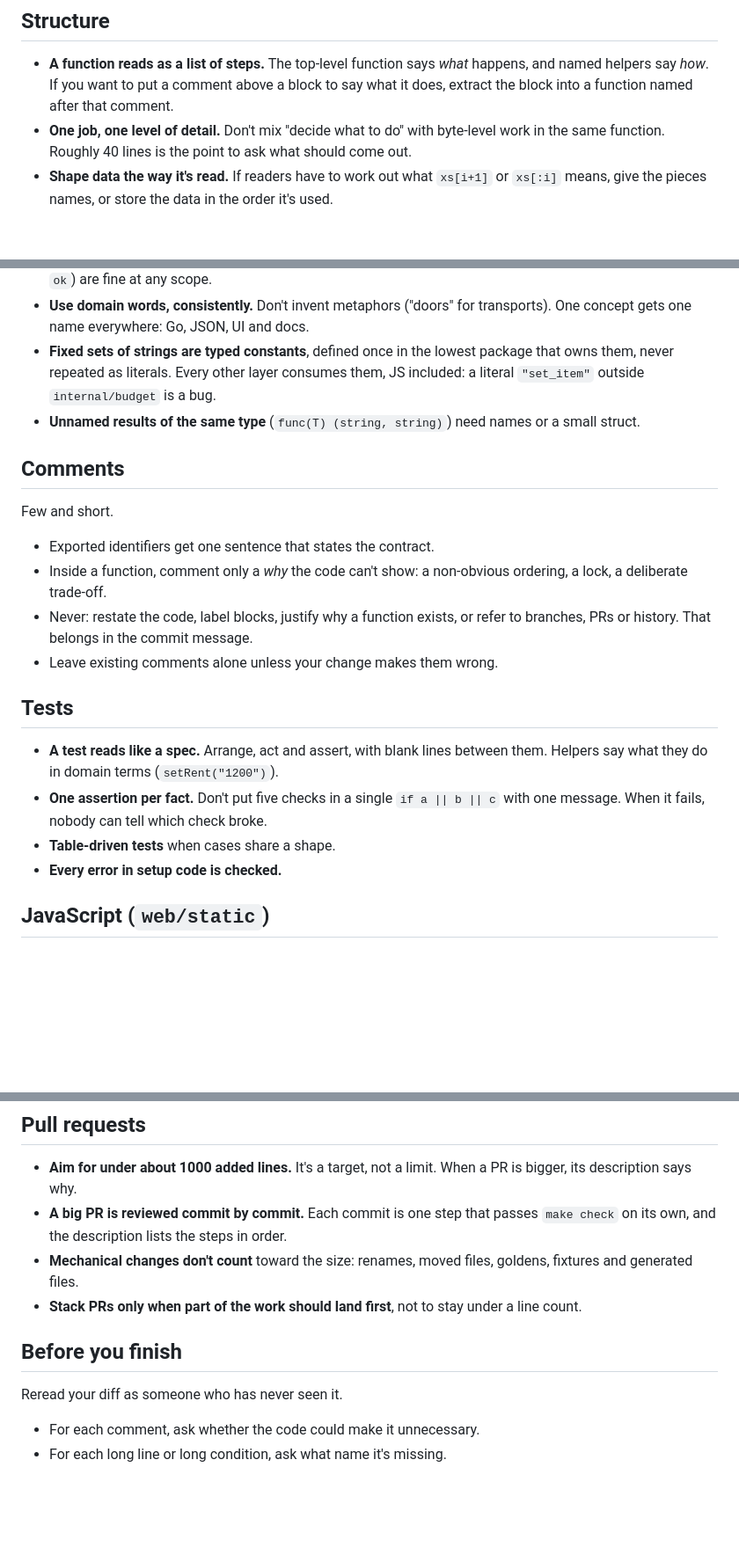
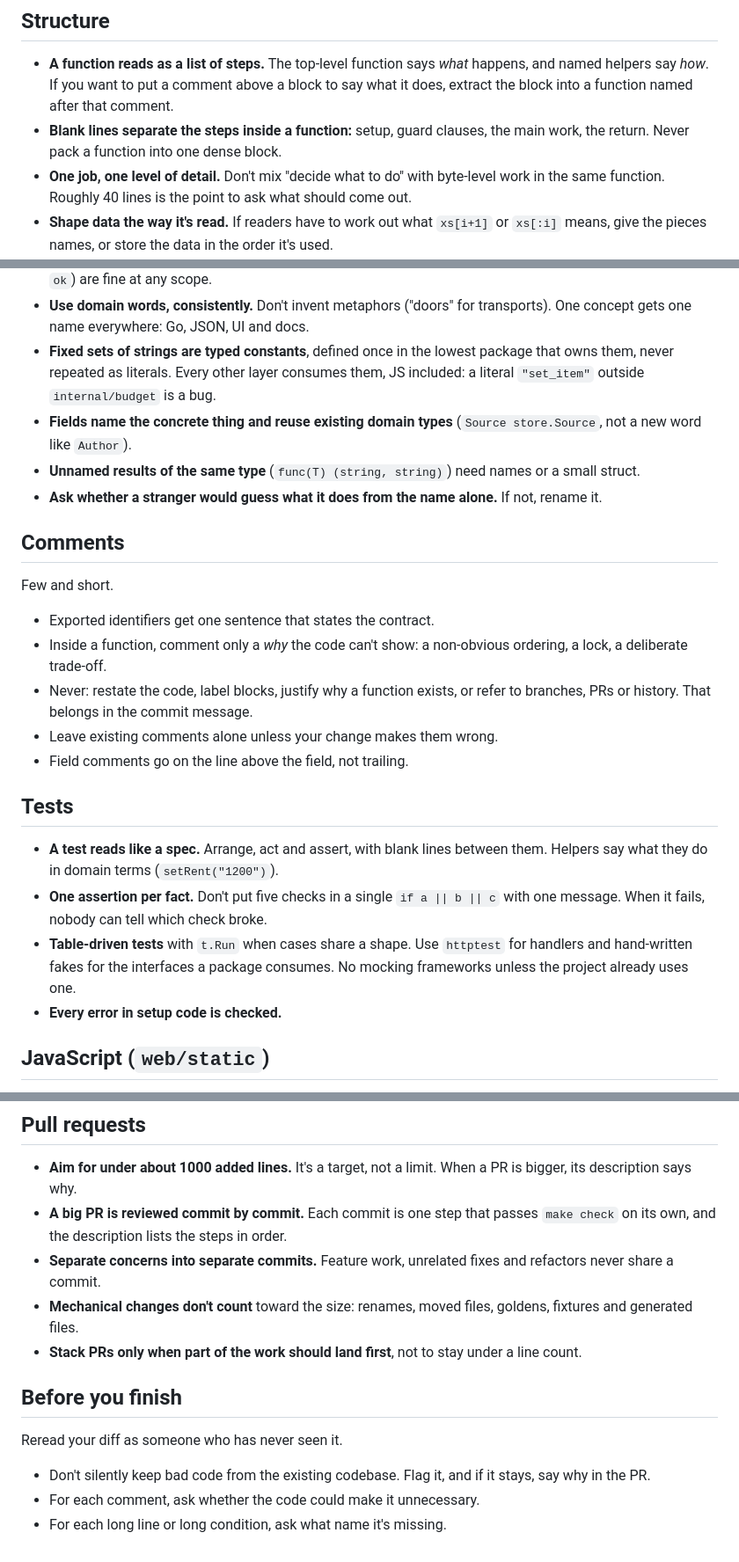
Before and after one commit to Ivanko1608/bbbudget, a Markdown page: CLAUDE.md, 3 parts joined by grey strips. Shown at 88% size. GitHub-like rendering; blank space fills up the shorter version.

Commit message:
Add the maintainer's naming, layout, comment, test and commit rules to CLAUDE.md
Rule change: blank lines between steps, fields reuse domain types, the stranger test, field comments above the field, test fakes, separate commits and flagging bad code.

```diff
--- a/CLAUDE.md
+++ b/CLAUDE.md
@@ -7,6 +7,7 @@ This file is about one thing: **code that a stranger understands on the first re
 ## Structure
 
 - **A function reads as a list of steps.** The top-level function says *what* happens, and named helpers say *how*. If you want to put a comment above a block to say what it does, extract the block into a function named after that comment.
+- **Blank lines separate the steps inside a function:** setup, guard clauses, the main work, the return. Never pack a function into one dense block.
 - **One job, one level of detail.** Don't mix "decide what to do" with byte-level work in the same function. Roughly 40 lines is the point to ask what should come out.
 - **Shape data the way it's read.** If readers have to work out what `xs[i+1]` or `xs[:i]` means, give the pieces names, or store the data in the order it's used.
 - **Explicit inputs.** Pass what a function needs as parameters. Use `context` for cancellation and deadlines, not for business data that changes the result.
@@ -36,7 +37,9 @@ This file is about one thing: **code that a stranger understands on the first re
 - **Length follows scope.** One letter is fine for a loop index or a three-line closure. Anything that lives longer gets a word: `newBudget`, not `nb`; `entries`, not `h`. Conventional short names (`ctx`, `err`, `req`, `res`, `w`, `r`, `ok`) are fine at any scope.
 - **Use domain words, consistently.** Don't invent metaphors ("doors" for transports). One concept gets one name everywhere: Go, JSON, UI and docs.
 - **Fixed sets of strings are typed constants**, defined once in the lowest package that owns them, never repeated as literals. Every other layer consumes them, JS included: a literal `"set_item"` outside `internal/budget` is a bug.
+- **Fields name the concrete thing and reuse existing domain types** (`Source store.Source`, not a new word like `Author`).
 - **Unnamed results of the same type** (`func(T) (string, string)`) need names or a small struct.
+- **Ask whether a stranger would guess what it does from the name alone.** If not, rename it.
 
 ## Comments
 
@@ -46,12 +49,13 @@ Few and short.
 - Inside a function, comment only a *why* the code can't show: a non-obvious ordering, a lock, a deliberate trade-off.
 - Never: restate the code, label blocks, justify why a function exists, or refer to branches, PRs or history. That belongs in the commit message.
 - Leave existing comments alone unless your change makes them wrong.
+- Field comments go on the line above the field, not trailing.
 
 ## Tests
 
 - **A test reads like a spec.** Arrange, act and assert, with blank lines between them. Helpers say what they do in domain terms (`setRent("1200")`).
 - **One assertion per fact.** Don't put five checks in a single `if a || b || c` with one message. When it fails, nobody can tell which check broke.
-- **Table-driven tests** when cases share a shape.
+- **Table-driven tests** with `t.Run` when cases share a shape. Use `httptest` for handlers and hand-written fakes for the interfaces a package consumes. No mocking frameworks unless the project already uses one.
 - **Every error in setup code is checked.**
 
 ## JavaScript (`web/static`)
@@ -71,6 +75,7 @@ Few and short.
 
 - **Aim for under about 1000 added lines.** It's a target, not a limit. When a PR is bigger, its description says why.
 - **A big PR is reviewed commit by commit.** Each commit is one step that passes `make check` on its own, and the description lists the steps in order.
+- **Separate concerns into separate commits.** Feature work, unrelated fixes and refactors never share a commit.
 - **Mechanical changes don't count** toward the size: renames, moved files, goldens, fixtures and generated files.
 - **Stack PRs only when part of the work should land first**, not to stay under a line count.
 
@@ -78,5 +83,6 @@ Few and short.
 
 Reread your diff as someone who has never seen it.
 
+- Don't silently keep bad code from the existing codebase. Flag it, and if it stays, say why in the PR.
 - For each comment, ask whether the code could make it unnecessary.
 - For each long line or long condition, ask what name it's missing.
```
